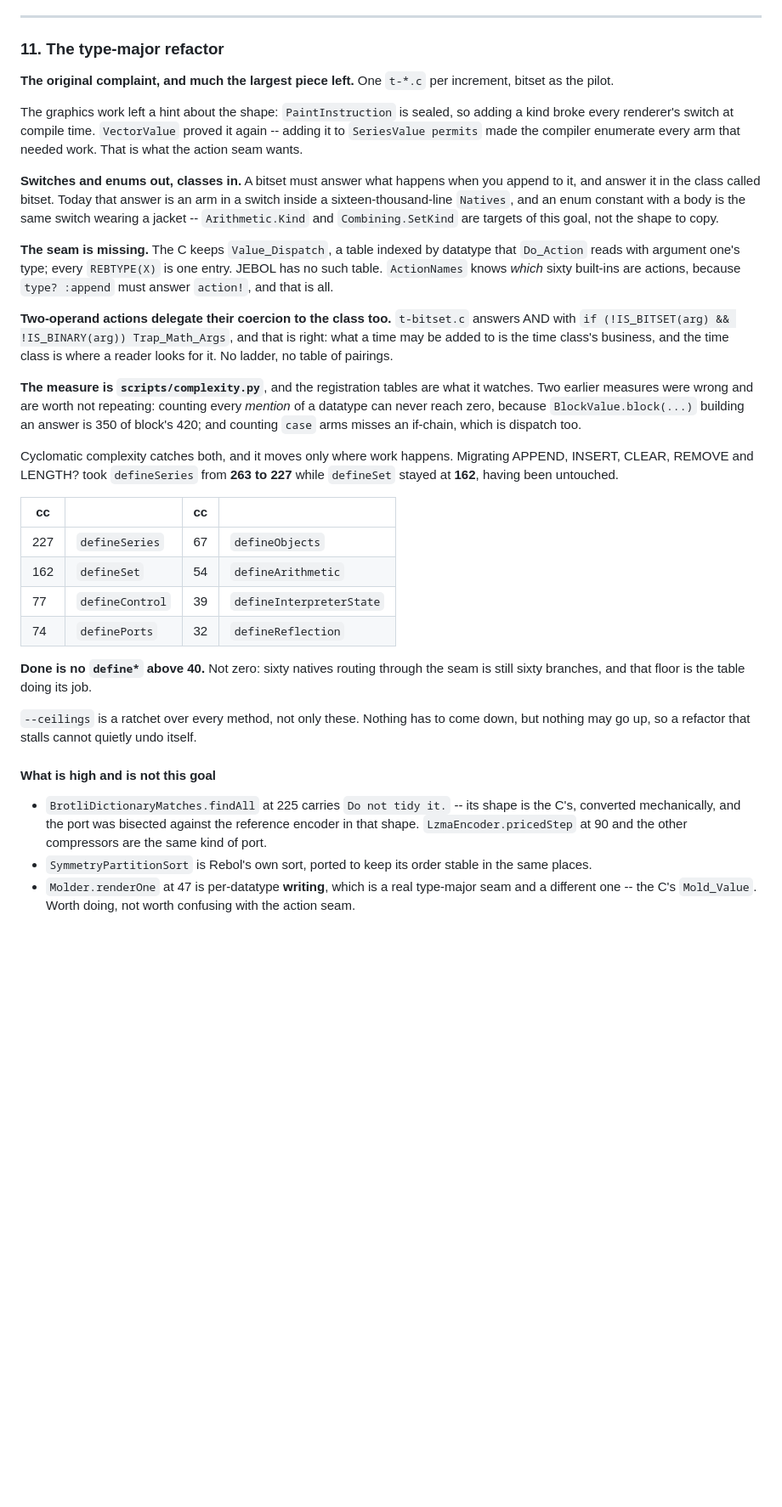
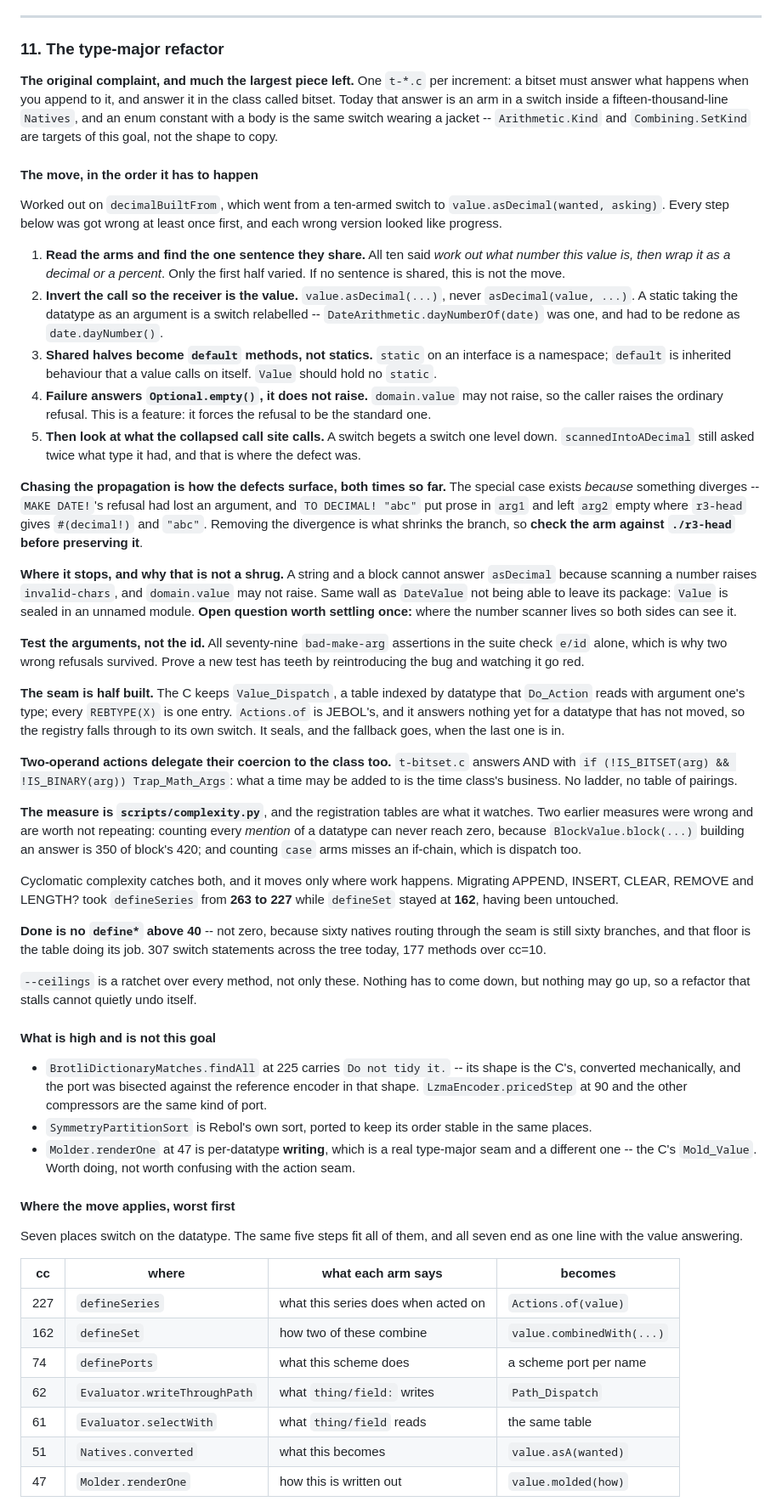
Before and after one commit to bobhoskinsbrother/JEBOL, a Markdown page: goals.md, the part around one of its changes. Shown at 85% size. Drawn GitHub-style; blank space fills up the shorter version.

Commit message:
Write the pattern into goal 11, and where else it goes
The goal said what the target was and not how to get there. It now
carries the five steps, worked out on decimalBuiltFrom and each of them
got wrong once first: find the sentence the arms share, invert the call so
the value is the receiver, make shared halves default methods rather than
statics, let failure answer an empty Optional because domain.value may not
raise, then look at what the collapsed call site calls -- because a switch
begets a switch one level down.

That last step is where both defects came from, so it says to check an arm
against r3-head before preserving it. A special case usually exists
because something diverges, and removing the divergence is what shrinks
the branch.

Seven places switch on the datatype and the table now names them with
what each arm actually says, worst first. Molder.renderOne at 47 is
flagged as the best next check of the pattern -- every arm is already one
call and nothing about writing a value out needs to raise, so it should go
all the way to value.molded(...) with no wall. Natives.converted at 51 is
flagged as the hardest, because the scanning wall sits in the middle of
it.

Also recorded: the *Actions classes in domain.eval are the old naming and
want moving into per-datatype packages, and the seventy-nine bad-make-arg
assertions that check only e/id are why two wrong refusals survived.

Trimmed the duplicate complexity table and the paragraphs the pattern
section replaced, so it is 137 lines rather than 160.

```diff
--- a/goals.md
+++ b/goals.md
@@ -1057,28 +1057,62 @@ wants that more than it wants either check.
 ### 11. The type-major refactor
 
 **The original complaint, and much the largest piece left.** One `t-*.c` per
-increment, bitset as the pilot.
+increment: a bitset must answer what happens when you append to it, and answer
+it in the class called bitset. Today that answer is an arm in a switch inside a
+fifteen-thousand-line `Natives`, and an enum constant with a body is the same
+switch wearing a jacket -- `Arithmetic.Kind` and `Combining.SetKind` are targets
+of this goal, not the shape to copy.
 
-The graphics work left a hint about the shape: `PaintInstruction` is sealed, so
-adding a kind broke every renderer's switch at compile time. `VectorValue`
-proved it again -- adding it to `SeriesValue permits` made the compiler
-enumerate every arm that needed work. That is what the action seam wants.
+#### The move, in the order it has to happen
 
-**Switches and enums out, classes in.** A bitset must answer what happens when
-you append to it, and answer it in the class called bitset. Today that answer
-is an arm in a switch inside a sixteen-thousand-line `Natives`, and an enum
-constant with a body is the same switch wearing a jacket -- `Arithmetic.Kind`
-and `Combining.SetKind` are targets of this goal, not the shape to copy.
+Worked out on `decimalBuiltFrom`, which went from a ten-armed switch to
+`value.asDecimal(wanted, asking)`. Every step below was got wrong at least once
+first, and each wrong version looked like progress.
 
-**The seam is missing.** The C keeps `Value_Dispatch`, a table indexed by
+1. **Read the arms and find the one sentence they share.** All ten said *work
+   out what number this value is, then wrap it as a decimal or a percent*. Only
+   the first half varied. If no sentence is shared, this is not the move.
+2. **Invert the call so the receiver is the value.** `value.asDecimal(...)`,
+   never `asDecimal(value, ...)`. A static taking the datatype as an argument
+   is a switch relabelled -- `DateArithmetic.dayNumberOf(date)` was one, and had
+   to be redone as `date.dayNumber()`.
+3. **Shared halves become `default` methods, not statics.** `static` on an
+   interface is a namespace; `default` is inherited behaviour that a value calls
+   on itself. `Value` should hold no `static`.
+4. **Failure answers `Optional.empty()`, it does not raise.** `domain.value` may
+   not raise, so the caller raises the ordinary refusal. This is a feature: it
+   forces the refusal to be the standard one.
+5. **Then look at what the collapsed call site calls.** A switch begets a switch
+   one level down. `scannedIntoADecimal` still asked twice what type it had, and
+   that is where the defect was.
+
+**Chasing the propagation is how the defects surface, both times so far.** The
+special case exists *because* something diverges -- `MAKE DATE!`'s refusal had
+lost an argument, and `TO DECIMAL! "abc"` put prose in `arg1` and left `arg2`
+empty where `r3-head` gives `#(decimal!)` and `"abc"`. Removing the divergence
+is what shrinks the branch, so **check the arm against `./r3-head` before
+preserving it**.
+
+**Where it stops, and why that is not a shrug.** A string and a block cannot
+answer `asDecimal` because scanning a number raises `invalid-chars`, and
+`domain.value` may not raise. Same wall as `DateValue` not being able to leave
+its package: `Value` is sealed in an unnamed module. **Open question worth
+settling once:** where the number scanner lives so both sides can see it.
+
+**Test the arguments, not the id.** All seventy-nine `bad-make-arg` assertions
+in the suite check `e/id` alone, which is why two wrong refusals survived. Prove
+a new test has teeth by reintroducing the bug and watching it go red.
+
+**The seam is half built.** The C keeps `Value_Dispatch`, a table indexed by
 datatype that `Do_Action` reads with argument one's type; every `REBTYPE(X)` is
-one entry. JEBOL has no such table. `ActionNames` knows *which* sixty built-ins
-are actions, because `type? :append` must answer `action!`, and that is all.
+one entry. `Actions.of` is JEBOL's, and it answers nothing yet for a datatype
+that has not moved, so the registry falls through to its own switch. It seals,
+and the fallback goes, when the last one is in.
 
 **Two-operand actions delegate their coercion to the class too.** `t-bitset.c`
-answers AND with `if (!IS_BITSET(arg) && !IS_BINARY(arg)) Trap_Math_Args`, and
-that is right: what a time may be added to is the time class's business, and
-the time class is where a reader looks for it. No ladder, no table of pairings.
+answers AND with `if (!IS_BITSET(arg) && !IS_BINARY(arg)) Trap_Math_Args`: what
+a time may be added to is the time class's business. No ladder, no table of
+pairings.
 
 **The measure is `scripts/complexity.py`**, and the registration tables are
 what it watches. Two earlier measures were wrong and are worth not repeating:
@@ -1090,15 +1124,9 @@ Cyclomatic complexity catches both, and it moves only where work happens.
 Migrating APPEND, INSERT, CLEAR, REMOVE and LENGTH? took `defineSeries` from
 **263 to 227** while `defineSet` stayed at **162**, having been untouched.
 
-| cc | | cc | |
-| -- | -- | -- | -- |
-| 227 | `defineSeries` | 67 | `defineObjects` |
-| 162 | `defineSet` | 54 | `defineArithmetic` |
-| 77 | `defineControl` | 39 | `defineInterpreterState` |
-| 74 | `definePorts` | 32 | `defineReflection` |
-
-**Done is no `define*` above 40.** Not zero: sixty natives routing through the
-seam is still sixty branches, and that floor is the table doing its job.
+**Done is no `define*` above 40** -- not zero, because sixty natives routing
+through the seam is still sixty branches, and that floor is the table doing its
+job. 307 switch statements across the tree today, 177 methods over cc=10.
 
 `--ceilings` is a ratchet over every method, not only these. Nothing has to
 come down, but nothing may go up, so a refactor that stalls cannot quietly
@@ -1115,3 +1143,19 @@ undo itself.
 - `Molder.renderOne` at 47 is per-datatype **writing**, which is a real
   type-major seam and a different one -- the C's `Mold_Value`. Worth doing,
   not worth confusing with the action seam.
+
+#### Where the move applies, worst first
+
+Seven places switch on the datatype. The same five steps fit all of them, and
+all seven end as one line with the value answering.
+
+| cc | where | what each arm says | becomes |
+| -- | ----- | ------------------ | ------- |
+| 227 | `defineSeries` | what this series does when acted on | `Actions.of(value)` |
+| 162 | `defineSet` | how two of these combine | `value.combinedWith(...)` |
+| 74 | `definePorts` | what this scheme does | a scheme port per name |
+| 62 | `Evaluator.writeThroughPath` | what `thing/field:` writes | `Path_Dispatch` |
+| 61 | `Evaluator.selectWith` | what `thing/field` reads | the same table |
+| 51 | `Natives.converted` | what this becomes | `value.asA(wanted)` |
+| 47 | `Molder.renderOne` | how this is written out | `value.molded(how)` |
+
```
Also changed, not shown: other parts of goals.md (+14 -0 lines).
